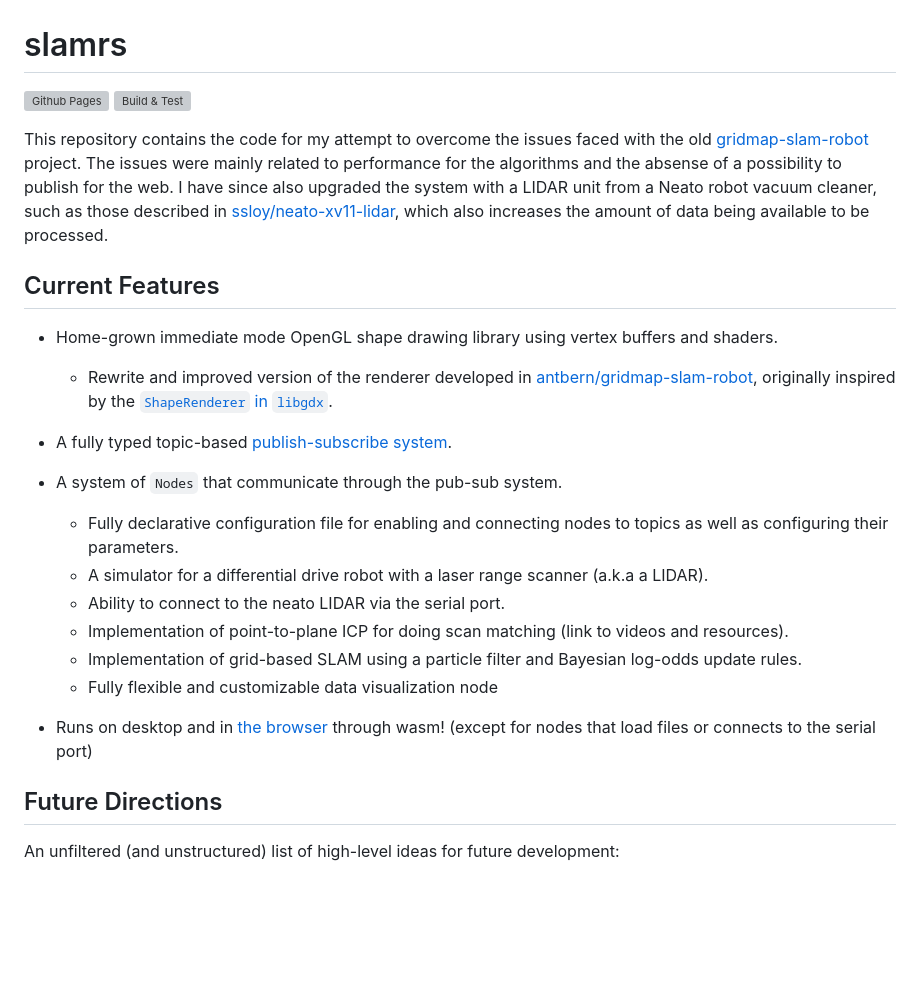
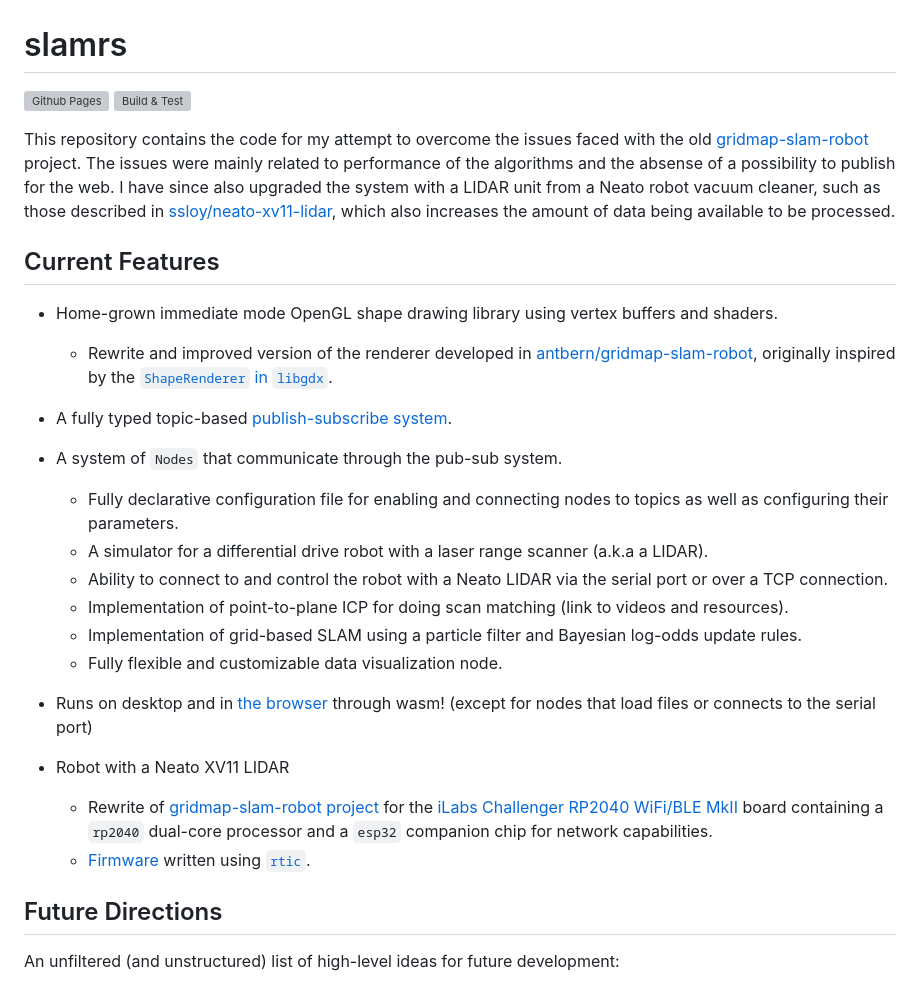
Before and after one commit to antbern/slamrs, a Markdown page: README.md, the part around one of its changes. Drawn GitHub-style; blank space fills up the shorter version; grey boxes are pictures that could not be loaded.

Commit message:
update readme (#103)
* update readme

* add PR reference

```diff
--- a/README.md
+++ b/README.md
@@ -4,6 +4,6 @@
 
 This repository contains the code for my attempt to overcome the issues faced with the old [gridmap-slam-robot](https://github.com/antbern/gridmap-slam-robot) project.
-The issues were mainly related to performance for the algorithms and the absense of a possibility to publish for the web.
+The issues were mainly related to performance of the algorithms and the absense of a possibility to publish for the web.
 I have since also upgraded the system with a LIDAR unit from a Neato robot vacuum cleaner, such as those described in [ssloy/neato-xv11-lidar](https://github.com/ssloy/neato-xv11-lidar),
 which also increases the amount of data being available to be processed.
 
@@ -15,8 +15,8 @@ which also increases the amount of data being available to be processed.
 * A system of `Nodes` that communicate through the pub-sub system.
     * Fully declarative configuration file for enabling and connecting nodes to topics as well as configuring their parameters.
     * A simulator for a differential drive robot with a laser range scanner (a.k.a a LIDAR).
-    * Ability to connect to the neato LIDAR via the serial port.
+    * Ability to connect to and control the robot with a Neato LIDAR via the serial port or over a TCP connection.
     * Implementation of point-to-plane ICP for doing scan matching (link to videos and resources).
     * Implementation of grid-based SLAM using a particle filter and Bayesian log-odds update rules.
-    * Fully flexible and customizable data visualization node
+    * Fully flexible and customizable data visualization node.
 
@@ -24,6 +24,9 @@ which also increases the amount of data being available to be processed.
 
 
-
+* Robot with a Neato XV11 LIDAR
+  * Rewrite of [gridmap-slam-robot project](https://github.com/antbern/gridmap-slam-robot) for the [iLabs Challenger RP2040 WiFi/BLE MkII](https://ilabs.se/product/challenger-rp2040-wifi-ble-with-chip-antenna/)
+    board containing a `rp2040` dual-core processor and a `esp32` companion chip for network capabilities.
+  * [Firmware](slamrs-robot-rtic/firmware) written using [`rtic`](https://rtic.rs/).
 
 ## Future Directions
 An unfiltered (and unstructured) list of high-level ideas for future development:
```
Also changed, not shown: other parts of README.md (+5 -5 lines).
